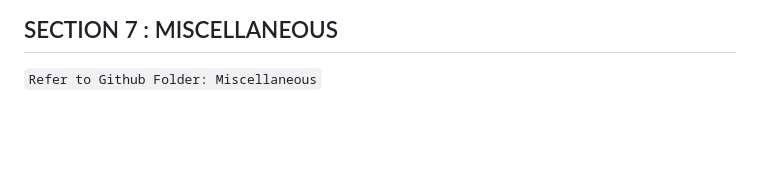
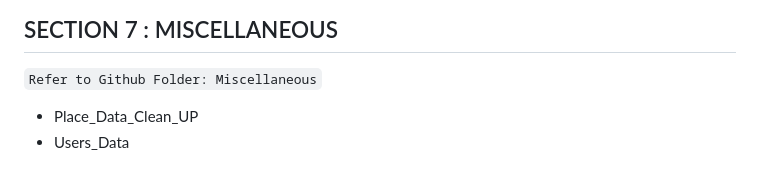
Before and after one commit to salmuqri/IRS_PM_GRP42_KPerfectDays, a Markdown page: README.md, the part around the change. GitHub-like rendering; blank space fills up the shorter version.

```diff
--- a/README.md
+++ b/README.md
@@ -106,3 +106,6 @@ GEOAPIFY_API_KEY=OPTIONAL_KEY
 ## SECTION 7 : MISCELLANEOUS
 
 `Refer to Github Folder: Miscellaneous`
+
+- Place_Data_Clean_UP
+- Users_Data
```
